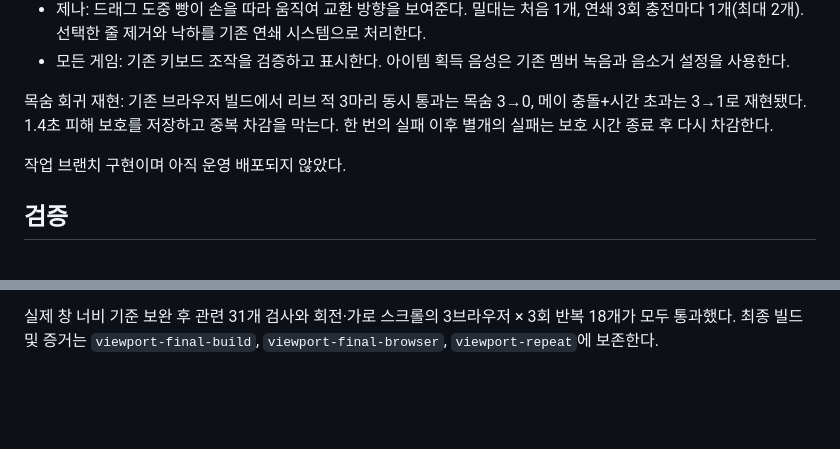
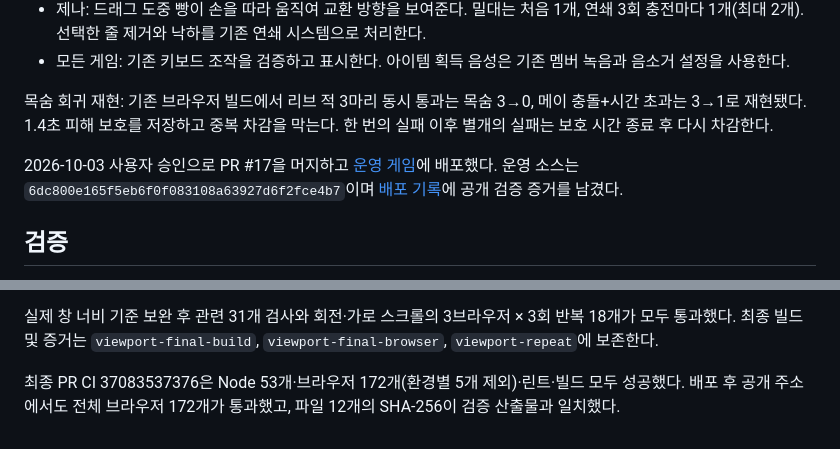
Before and after one commit to hhj4861/rescene-game, a Markdown page: docs/design/arcade-upgrades.md, 2 parts joined by grey strips. Drawn GitHub-style; blank space fills up the shorter version.

```diff
--- a/docs/design/arcade-upgrades.md
+++ b/docs/design/arcade-upgrades.md
@@ -10,7 +10,7 @@
 
 목숨 회귀 재현: 기존 브라우저 빌드에서 리브 적 3마리 동시 통과는 목숨 3→0, 메이 충돌+시간 초과는 3→1로 재현됐다. 1.4초 피해 보호를 저장하고 중복 차감을 막는다. 한 번의 실패 이후 별개의 실패는 보호 시간 종료 후 다시 차감한다.
 
-작업 브랜치 구현이며 아직 운영 배포되지 않았다.
+2026-10-03 사용자 승인으로 PR #17을 머지하고 [운영 게임](https://rescene-arcade.pages.dev/)에 배포했다. 운영 소스는 `6dc800e165f5eb6f0f083108a63927d6f2fce4b7`이며 [배포 기록](../deployment/arcade-pages.md)에 공개 검증 증거를 남겼다.
 
 ## 검증
 
@@ -26,3 +26,5 @@ CI 37081671830에서 168개는 통과했지만 Safari의 ResizeObserver 오류 1
 후속 CI 37082632816에서 171개 통과 후 같은 WebKit 경고가 회전 스트레스 시나리오에서 재현됐다. 최종 구현은 viewport에만 의존하는 캐비닛 너비에 맞춰 ResizeObserver 대신 window resize 이벤트에서 다음 프레임에 정렬한다. 회전·음성 검사는 통과했지만 초기 레이아웃 폭 변화로 가로 스크롤 선택 1건이 실패했다. 크기 비교 기준을 레이아웃 요소 폭에서 실제 창 너비로 일치시켜 보완한다. 경고 필터·테스트 제외는 사용하지 않는다.
 
 실제 창 너비 기준 보완 후 관련 31개 검사와 회전·가로 스크롤의 3브라우저 × 3회 반복 18개가 모두 통과했다. 최종 빌드 및 증거는 `viewport-final-build`, `viewport-final-browser`, `viewport-repeat`에 보존한다.
+
+최종 PR CI 37083537376은 Node 53개·브라우저 172개(환경별 5개 제외)·린트·빌드 모두 성공했다. 배포 후 공개 주소에서도 전체 브라우저 172개가 통과했고, 파일 12개의 SHA-256이 검증 산출물과 일치했다.
```
Also changed, not shown: docs/deployment/arcade-pages.md (+11 -0 lines).
